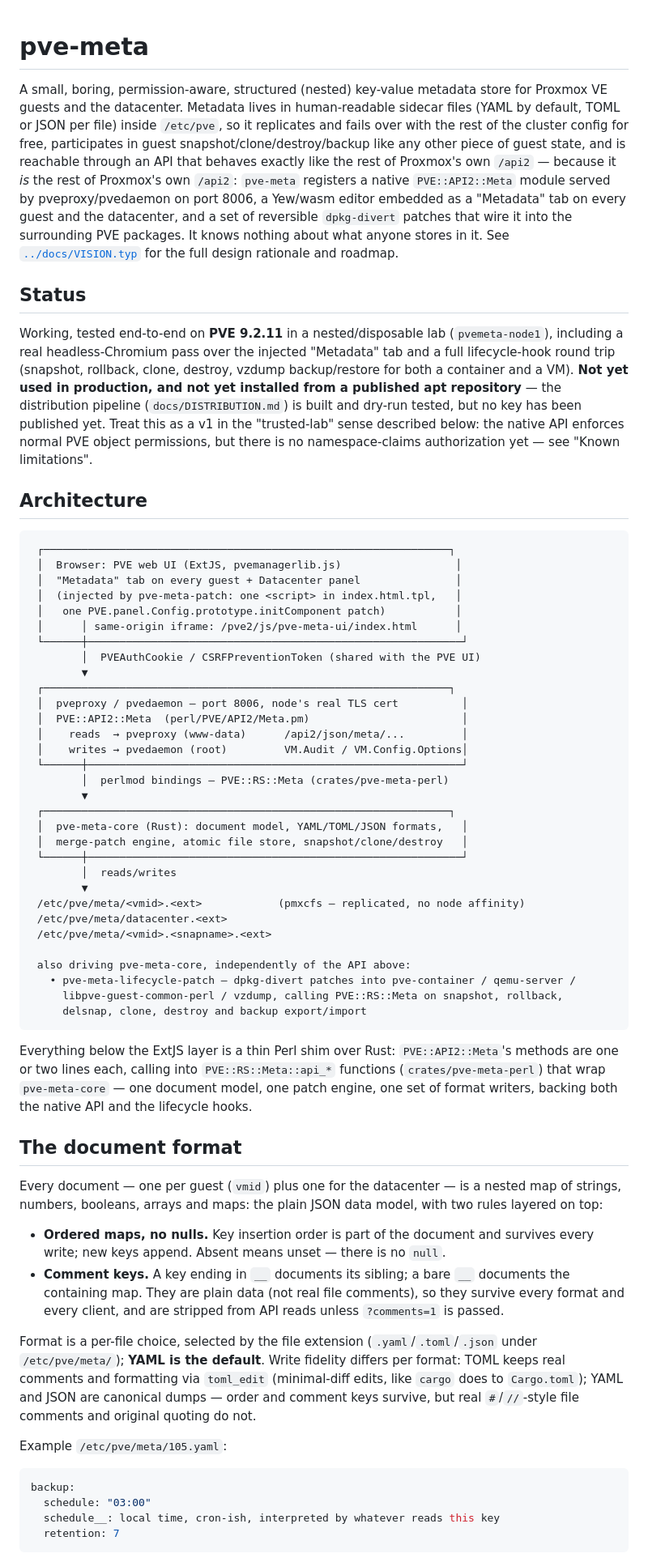
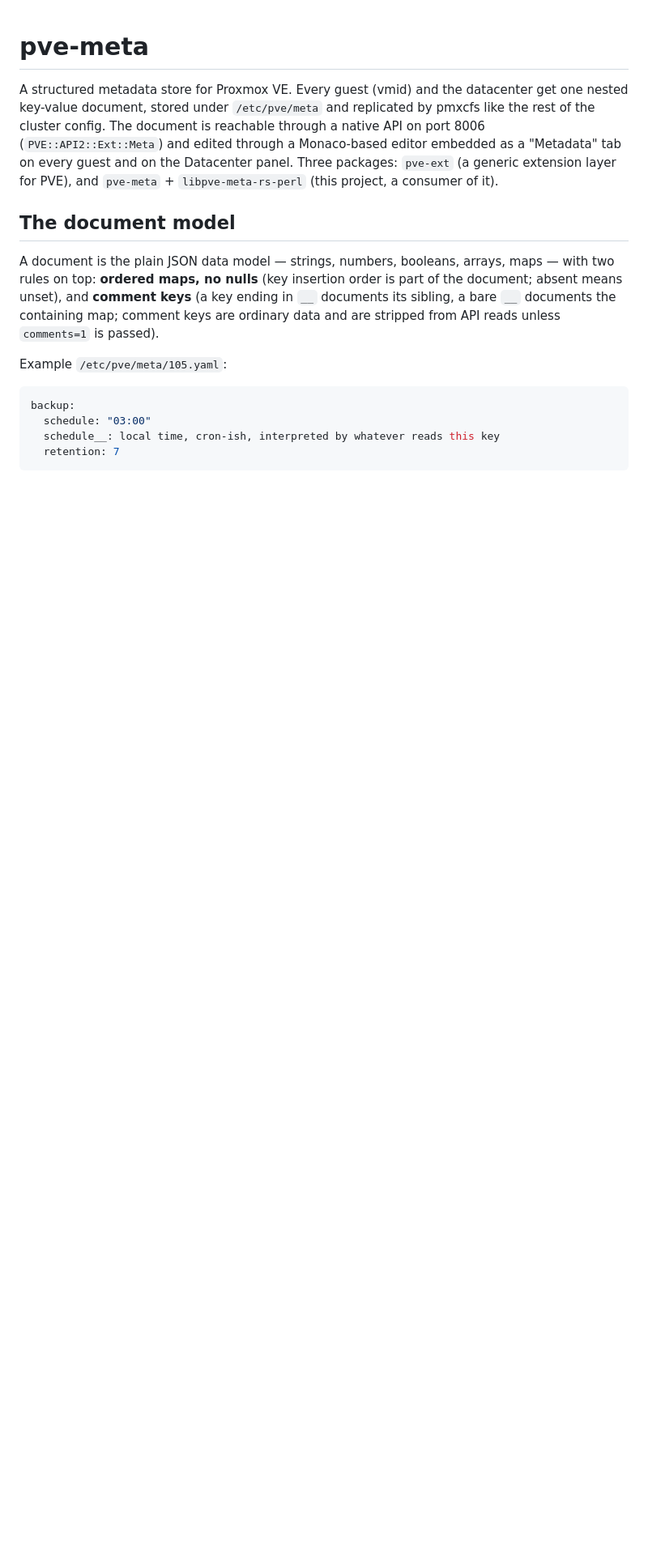
Before and after one commit to arki05/pve-meta, a Markdown page: README.md, the part around one of its changes. Shown at 81% size. Drawn GitHub-style; blank space fills up the shorter version.

````diff
--- a/README.md
+++ b/README.md
@@ -1,90 +1,20 @@
 # pve-meta
 
-A small, boring, permission-aware, structured (nested) key-value metadata store for
-Proxmox VE guests and the datacenter. Metadata lives in human-readable sidecar files
-(YAML by default, TOML or JSON per file) inside `/etc/pve`, so it replicates and
-fails over with the rest of the cluster config for free, participates in guest
-snapshot/clone/destroy/backup like any other piece of guest state, and is reachable
-through an API that behaves exactly like the rest of Proxmox's own `/api2` — because
-it *is* the rest of Proxmox's own `/api2`: `pve-meta` registers a native
-`PVE::API2::Meta` module served by pveproxy/pvedaemon on port 8006, a Yew/wasm editor
-embedded as a "Metadata" tab on every guest and the datacenter, and a set of
-reversible `dpkg-divert` patches that wire it into the surrounding PVE packages. It
-knows nothing about what anyone stores in it. See [`../docs/VISION.typ`](../docs/VISION.typ)
-for the full design rationale and roadmap.
+A structured metadata store for Proxmox VE. Every guest (vmid) and the datacenter get
+one nested key-value document, stored under `/etc/pve/meta` and replicated by pmxcfs
+like the rest of the cluster config. The document is reachable through a native API on
+port 8006 (`PVE::API2::Ext::Meta`) and edited through a Monaco-based editor embedded as
+a "Metadata" tab on every guest and on the Datacenter panel. Three packages: `pve-ext`
+(a generic extension layer for PVE), and `pve-meta` + `libpve-meta-rs-perl` (this
+project, a consumer of it).
 
-## Status
+## The document model
 
-Working, tested end-to-end on **PVE 9.2.11** in a nested/disposable lab
-(`pvemeta-node1`), including a real headless-Chromium pass over the injected
-"Metadata" tab and a full lifecycle-hook round trip (snapshot, rollback, clone,
-destroy, vzdump backup/restore for both a container and a VM). **Not yet used in
-production, and not yet installed from a published apt repository** — the
-distribution pipeline (`docs/DISTRIBUTION.md`) is built and dry-run tested, but no
-key has been published yet. Treat this as a v1 in the "trusted-lab" sense described
-below: the native API enforces normal PVE object permissions, but there is no
-namespace-claims authorization yet — see "Known limitations".
-
-## Architecture
-
-```
- ┌────────────────────────────────────────────────────────────────┐
- │  Browser: PVE web UI (ExtJS, pvemanagerlib.js)                  │
- │  "Metadata" tab on every guest + Datacenter panel               │
- │  (injected by pve-meta-patch: one <script> in index.html.tpl,   │
- │   one PVE.panel.Config.prototype.initComponent patch)           │
- │      │ same-origin iframe: /pve2/js/pve-meta-ui/index.html      │
- └──────┼───────────────────────────────────────────────────────────┘
-        │  PVEAuthCookie / CSRFPreventionToken (shared with the PVE UI)
-        ▼
- ┌────────────────────────────────────────────────────────────────┐
- │  pveproxy / pvedaemon — port 8006, node's real TLS cert          │
- │  PVE::API2::Meta  (perl/PVE/API2/Meta.pm)                        │
- │    reads  → pveproxy (www-data)      /api2/json/meta/...         │
- │    writes → pvedaemon (root)         VM.Audit / VM.Config.Options│
- └──────┼───────────────────────────────────────────────────────────┘
-        │  perlmod bindings — PVE::RS::Meta (crates/pve-meta-perl)
-        ▼
- ┌────────────────────────────────────────────────────────────────┐
- │  pve-meta-core (Rust): document model, YAML/TOML/JSON formats,   │
- │  merge-patch engine, atomic file store, snapshot/clone/destroy   │
- └──────┼───────────────────────────────────────────────────────────┘
-        │  reads/writes
-        ▼
- /etc/pve/meta/<vmid>.<ext>            (pmxcfs — replicated, no node affinity)
- /etc/pve/meta/datacenter.<ext>
- /etc/pve/meta/<vmid>.<snapname>.<ext>
-
- also driving pve-meta-core, independently of the API above:
-   • pve-meta-lifecycle-patch — dpkg-divert patches into pve-container / qemu-server /
-     libpve-guest-common-perl / vzdump, calling PVE::RS::Meta on snapshot, rollback,
-     delsnap, clone, destroy and backup export/import
-```
-
-Everything below the ExtJS layer is a thin Perl shim over Rust: `PVE::API2::Meta`'s
-methods are one or two lines each, calling into `PVE::RS::Meta::api_*` functions
-(`crates/pve-meta-perl`) that wrap `pve-meta-core` — one document model, one patch
-engine, one set of format writers, backing both the native API and the lifecycle
-hooks.
-
-## The document format
-
-Every document — one per guest (`vmid`) plus one for the datacenter — is a nested
-map of strings, numbers, booleans, arrays and maps: the plain JSON data model, with
-two rules layered on top:
-
-* **Ordered maps, no nulls.** Key insertion order is part of the document and
-  survives every write; new keys append. Absent means unset — there is no `null`.
-* **Comment keys.** A key ending in `__` documents its sibling; a bare `__`
-  documents the containing map. They are plain data (not real file comments), so
-  they survive every format and every client, and are stripped from API reads
-  unless `?comments=1` is passed.
-
-Format is a per-file choice, selected by the file extension (`.yaml`/`.toml`/`.json`
-under `/etc/pve/meta/`); **YAML is the default**. Write fidelity differs per format:
-TOML keeps real comments and formatting via `toml_edit` (minimal-diff edits, like
-`cargo` does to `Cargo.toml`); YAML and JSON are canonical dumps — order and comment
-keys survive, but real `#`/`//`-style file comments and original quoting do not.
+A document is the plain JSON data model — strings, numbers, booleans, arrays, maps —
+with two rules on top: **ordered maps, no nulls** (key insertion order is part of the
+document; absent means unset), and **comment keys** (a key ending in `__` documents its
+sibling, a bare `__` documents the containing map; comment keys are ordinary data and
+are stripped from API reads unless `comments=1` is passed).
 
 Example `/etc/pve/meta/105.yaml`:
 
````
Also changed, not shown: other parts of README.md (+137 -165 lines).
